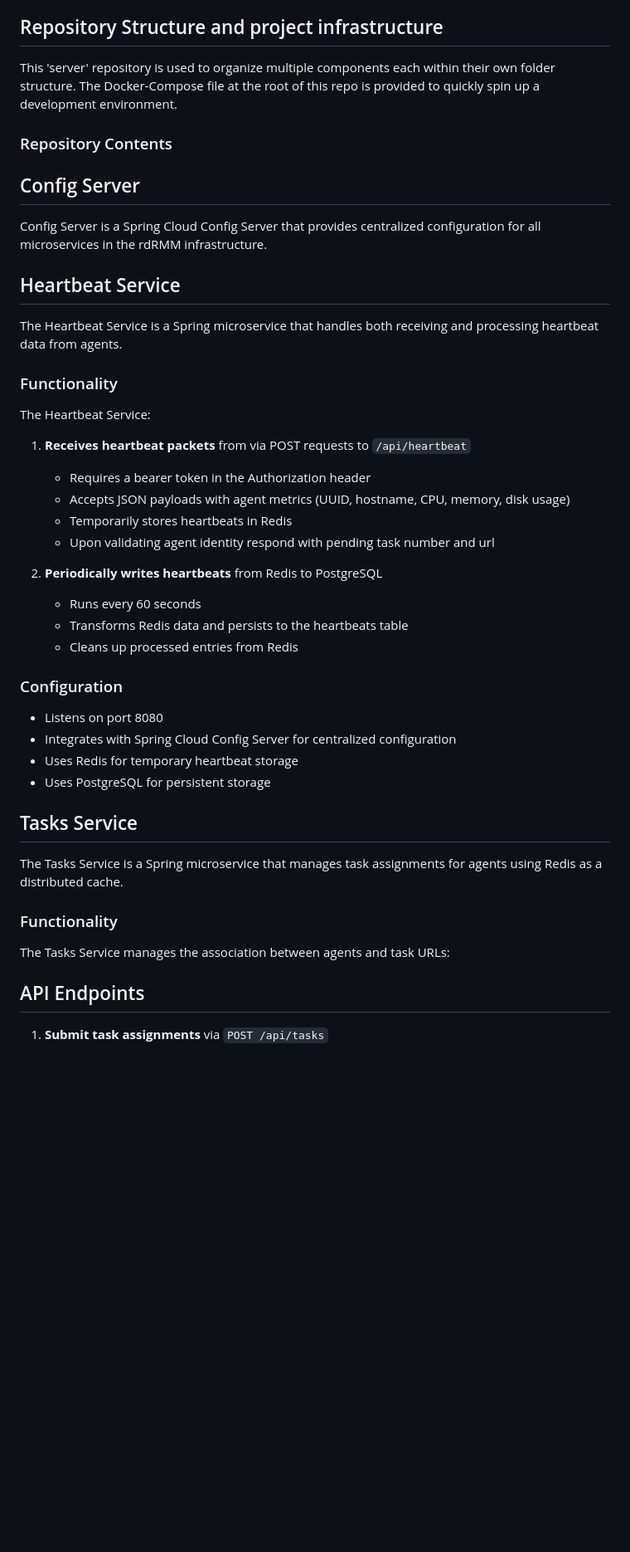
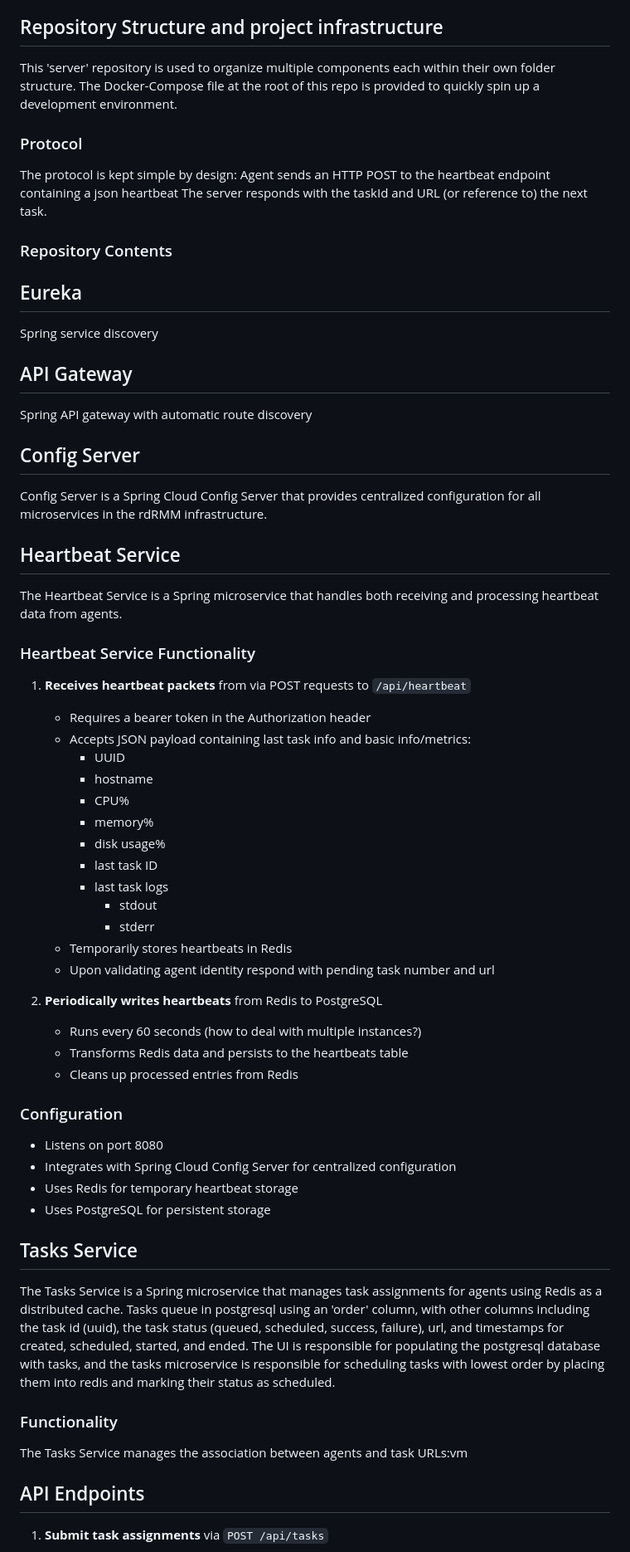
Before and after one commit to rdrmm/server, a Markdown page: README.md, the part around one of its changes. Shown at 83% size. GitHub-like rendering; blank space fills up the shorter version.

```diff
--- a/README.md
+++ b/README.md
@@ -6,7 +6,18 @@ This 'server' repository is used to organize multiple components each within
 their own folder structure. The Docker-Compose file at the root of this repo
 is provided to quickly spin up a development environment.
 
+### Protocol
+The protocol is kept simple by design:
+Agent sends an HTTP POST to the heartbeat endpoint containing a json heartbeat
+The server responds with the taskId and URL (or reference to) the next task.
+
 ### Repository Contents
+
+## Eureka
+Spring service discovery
+
+## API Gateway
+Spring API gateway with automatic route discovery
 
 ## Config Server
 Config Server is a Spring Cloud Config Server that provides centralized
@@ -16,16 +27,24 @@ configuration for all microservices in the rdRMM infrastructure.
 The Heartbeat Service is a Spring microservice that handles both receiving and
 processing heartbeat data from agents.
 
-### Functionality
-The Heartbeat Service:
+### Heartbeat Service Functionality
 1. **Receives heartbeat packets** from via POST requests to `/api/heartbeat`
    - Requires a bearer token in the Authorization header
-   - Accepts JSON payloads with agent metrics (UUID, hostname, CPU, memory, disk usage)
+   - Accepts JSON payload containing last task info and basic info/metrics:
+      - UUID
+      - hostname
+      - CPU%
+      - memory%
+      - disk usage%
+      - last task ID
+      - last task logs
+         - stdout
+         - stderr
    - Temporarily stores heartbeats in Redis
    - Upon validating agent identity respond with pending task number and url
 
 2. **Periodically writes heartbeats** from Redis to PostgreSQL
-   - Runs every 60 seconds
+   - Runs every 60 seconds (how to deal with multiple instances?)
    - Transforms Redis data and persists to the heartbeats table
    - Cleans up processed entries from Redis
 
@@ -36,10 +55,17 @@ The Heartbeat Service:
 - Uses PostgreSQL for persistent storage
 
 ## Tasks Service
-The Tasks Service is a Spring microservice that manages task assignments for agents using Redis as a distributed cache.
+The Tasks Service is a Spring microservice that manages task assignments for
+agents using Redis as a distributed cache. Tasks queue in postgresql using
+an 'order' column, with other columns including the task id (uuid), the task
+status (queued, scheduled, success, failure), url, and timestamps for created,
+scheduled, started, and ended.
+The UI is responsible for populating the postgresql database with tasks, and
+the tasks microservice is responsible for scheduling tasks with lowest order
+by placing them into redis and marking their status as scheduled.
 
 ### Functionality
-The Tasks Service manages the association between agents and task URLs:
+The Tasks Service manages the association between agents and task URLs:vm
 ## API Endpoints
 1. **Submit task assignments** via `POST /api/tasks`
    - Maps an agentUuid to a taskUrl
```
Also changed, not shown: other parts of README.md (+7 -2 lines).
